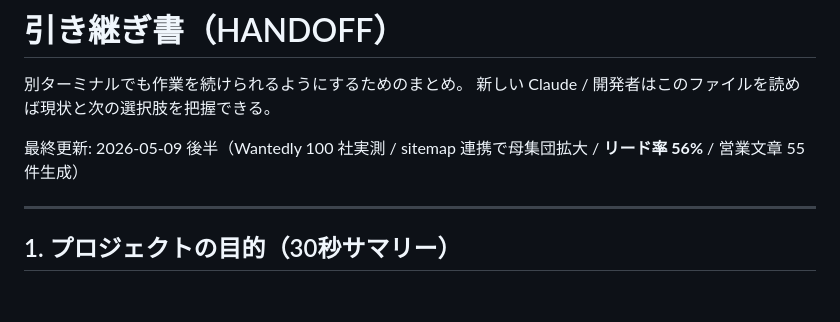
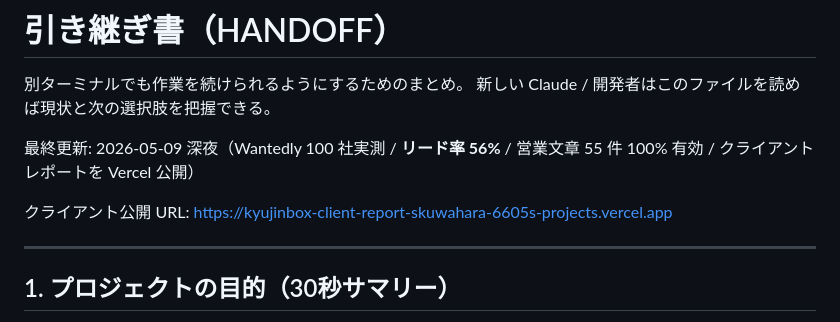
Before and after one commit to 98cmd/main, a Markdown page: HANDOFF.md, the part around one of its changes. Rendered like a GitHub page; blank space fills up the shorter version.

```diff
--- a/HANDOFF.md
+++ b/HANDOFF.md
@@ -3,7 +3,9 @@
 別ターミナルでも作業を続けられるようにするためのまとめ。
 新しい Claude / 開発者はこのファイルを読めば現状と次の選択肢を把握できる。
 
-最終更新: 2026-05-09 後半（Wantedly 100 社実測 / sitemap 連携で母集団拡大 / **リード率 56%** / 営業文章 55 件生成）
+最終更新: 2026-05-09 深夜（Wantedly 100 社実測 / **リード率 56%** / 営業文章 55 件 100% 有効 / クライアントレポートを Vercel 公開）
+
+クライアント公開 URL: https://kyujinbox-client-report-skuwahara-6605s-projects.vercel.app
 
 ---
 
```
Also changed, not shown: other parts of HANDOFF.md (+13 -6 lines).
